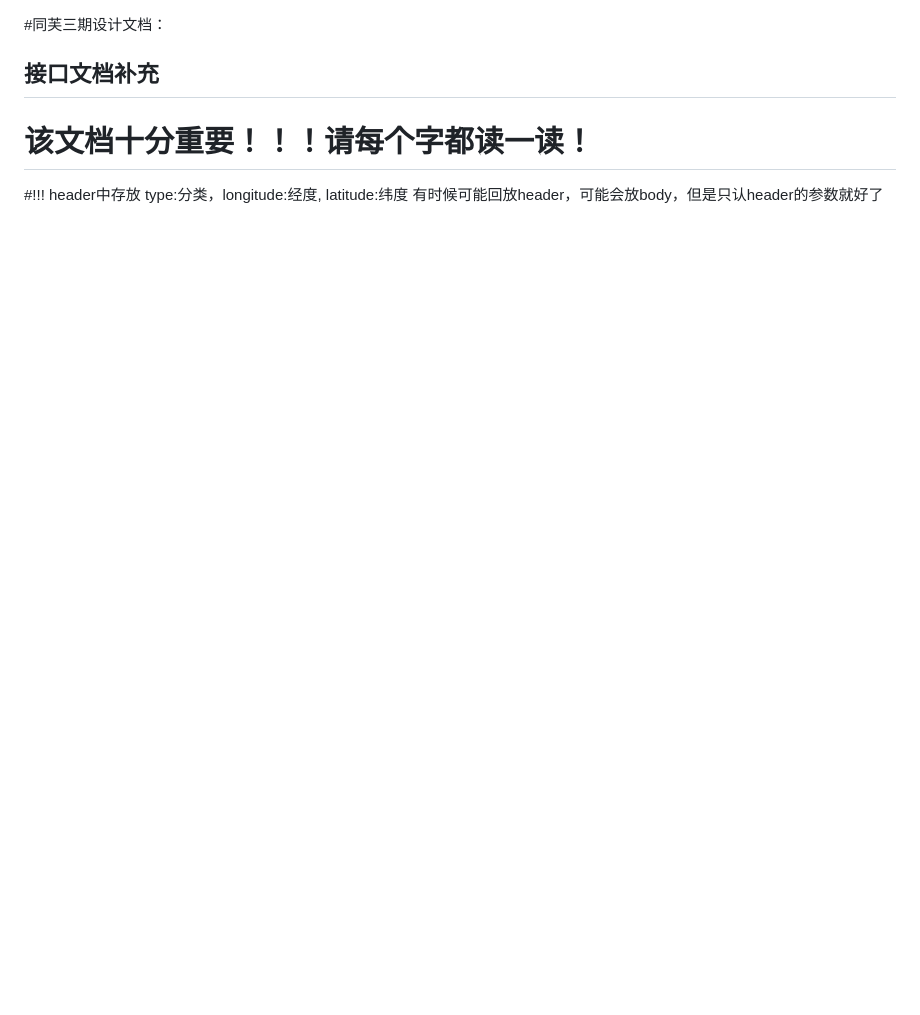
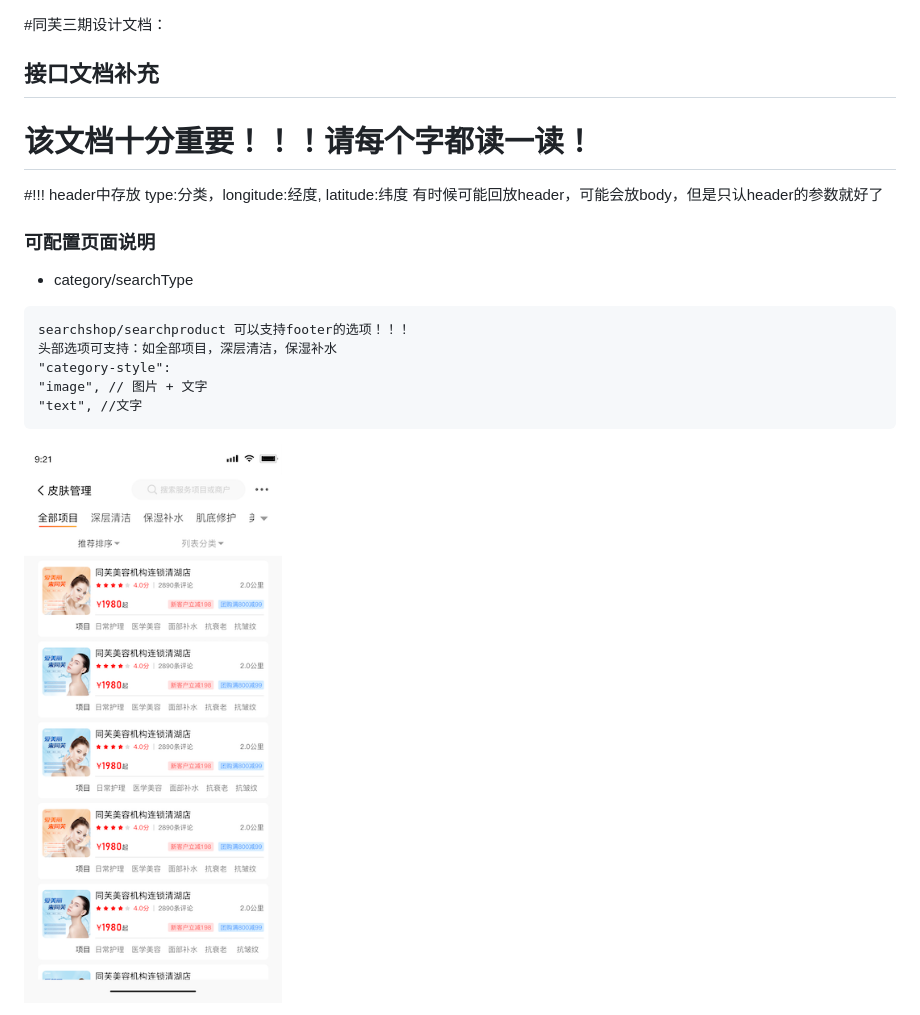
Before and after one commit to TmallOrg/apidoc, a Markdown page: README.md, the part around the change printed below. GitHub-like rendering; pictures changed too: search-1.png (added); blank space fills up the shorter version.

````diff
--- a/README.md
+++ b/README.md
@@ -3,3 +3,17 @@
 ## 接口文档补充
 # 该文档十分重要！！！请每个字都读一读！
 #!!! header中存放 type:分类，longitude:经度, latitude:纬度 有时候可能回放header，可能会放body，但是只认header的参数就好了
+
+### 可配置页面说明
+
+*  category/searchType
+
+```
+searchshop/searchproduct 可以支持footer的选项！！！
+头部选项可支持：如全部项目，深层清洁，保湿补水
+"category-style":
+"image", // 图片 + 文字
+"text", //文字
+```
+![](search-1.png)
+
````
Also changed, not shown: other parts of README.md (+99 -0 lines), product-detail.png (added), shopdetail.png (added), 1 other file.
